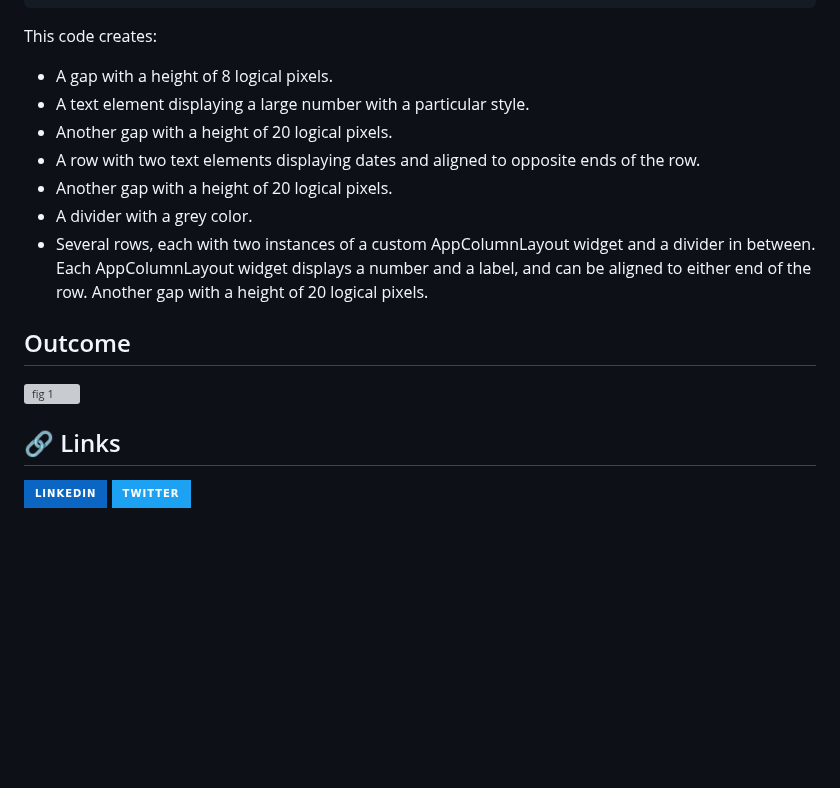
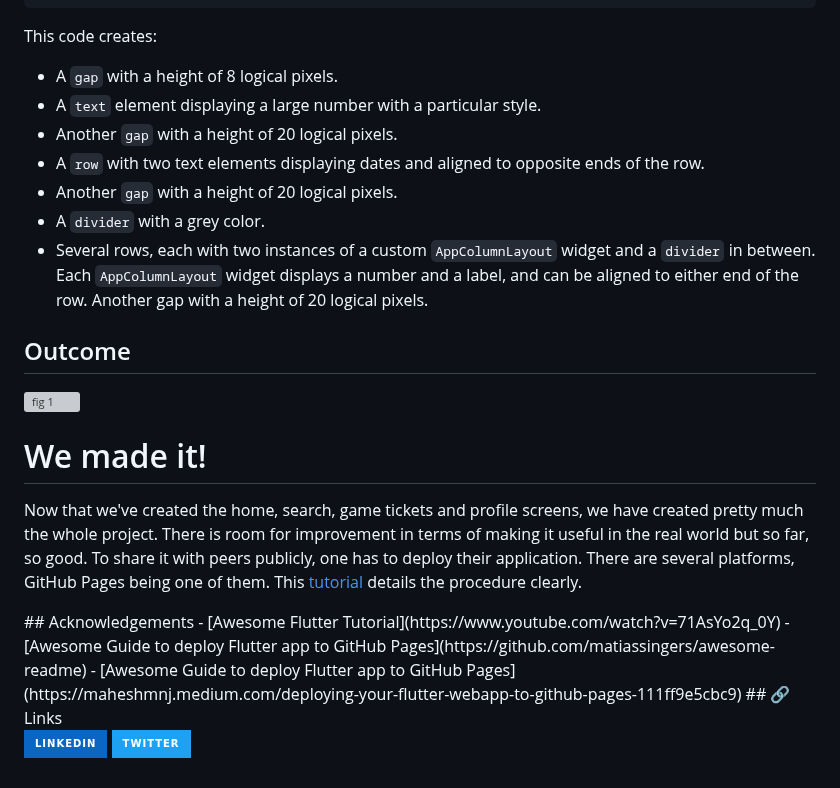
Before and after one commit to KaburaJ/Booking-App, a Markdown page: README.md, the part around the change. GitHub-like rendering; badges without logos; blank space fills up the shorter version; grey boxes are pictures that could not be loaded.

````diff
--- a/README.md
+++ b/README.md
@@ -2038,13 +2038,13 @@ Container(
                   ))
  ```
  This code creates:
-* A gap with a height of 8 logical pixels.
-* A text element displaying a large number with a particular style.
-* Another gap with a height of 20 logical pixels.
-* A row with two text elements displaying dates and aligned to opposite ends of the row.
-* Another gap with a height of 20 logical pixels.
-* A divider with a grey color.
-* Several rows, each with two instances of a custom AppColumnLayout widget and a divider in between. Each AppColumnLayout widget displays a number and a label, and can be aligned to either end of the row.
+* A `gap` with a height of 8 logical pixels.
+* A `text` element displaying a large number with a particular style.
+* Another `gap` with a height of 20 logical pixels.
+* A `row` with two text elements displaying dates and aligned to opposite ends of the row.
+* Another `gap` with a height of 20 logical pixels.
+* A `divider` with a grey color.
+* Several rows, each with two instances of a custom `AppColumnLayout` widget and a `divider` in between. Each `AppColumnLayout` widget displays a number and a label, and can be aligned to either end of the row.
 Another gap with a height of 20 logical pixels.
 
 ## Outcome
@@ -2054,13 +2054,16 @@ Another gap with a height of 20 logical pixels.
 </br>
 </br>
 
-
-
-
-
-
-
-
+# We made it!
+Now that we've created the home, search, game tickets and profile screens, we have created pretty much the whole project. There is room for improvement in terms of making it useful in the real world but so far, so good. To share it with peers publicly, one has to deploy their application. There are several platforms, GitHub Pages being one of them. This [tutorial](https://maheshmnj.medium.com/deploying-your-flutter-webapp-to-github-pages-111ff9e5cbc9) details the procedure clearly.
+
+</br>
+## Acknowledgements
+ - [Awesome Flutter Tutorial](https://www.youtube.com/watch?v=71AsYo2q_0Y)
+ - [Awesome Guide to deploy Flutter app to GitHub Pages](https://github.com/matiassingers/awesome-readme)
+ - [Awesome Guide to deploy Flutter app to GitHub Pages](https://maheshmnj.medium.com/deploying-your-flutter-webapp-to-github-pages-111ff9e5cbc9)
+</br>
 ## 🔗 Links
+
 [![linkedin](https://img.shields.io/badge/linkedin-0A66C2?style=for-the-badge&logo=linkedin&logoColor=white)](https://www.linkedin.com/joan-kabura)
 [![twitter](https://img.shields.io/badge/twitter-1DA1F2?style=for-the-badge&logo=twitter&logoColor=white)](https://twitter.com/JoanKabura_)
````
